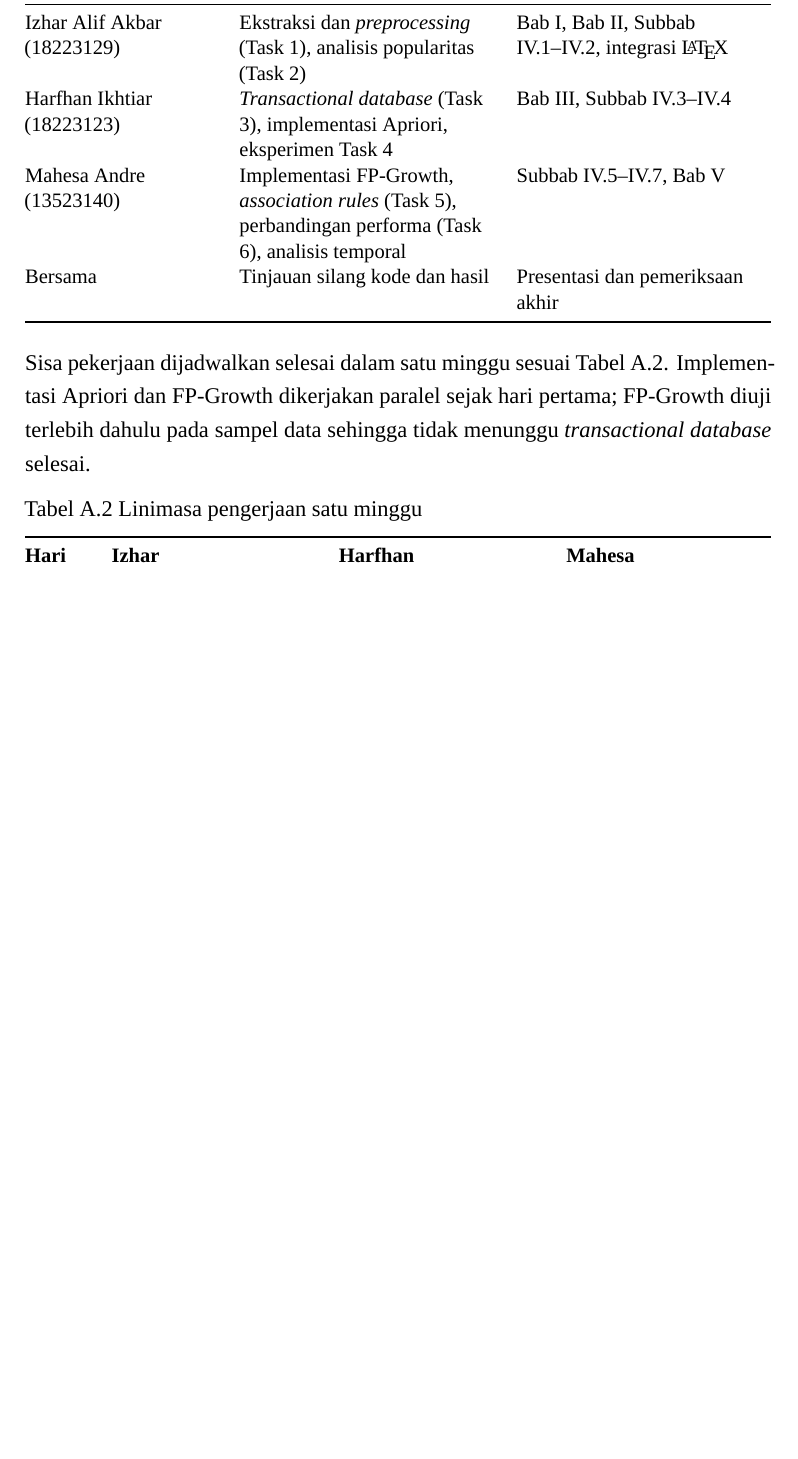
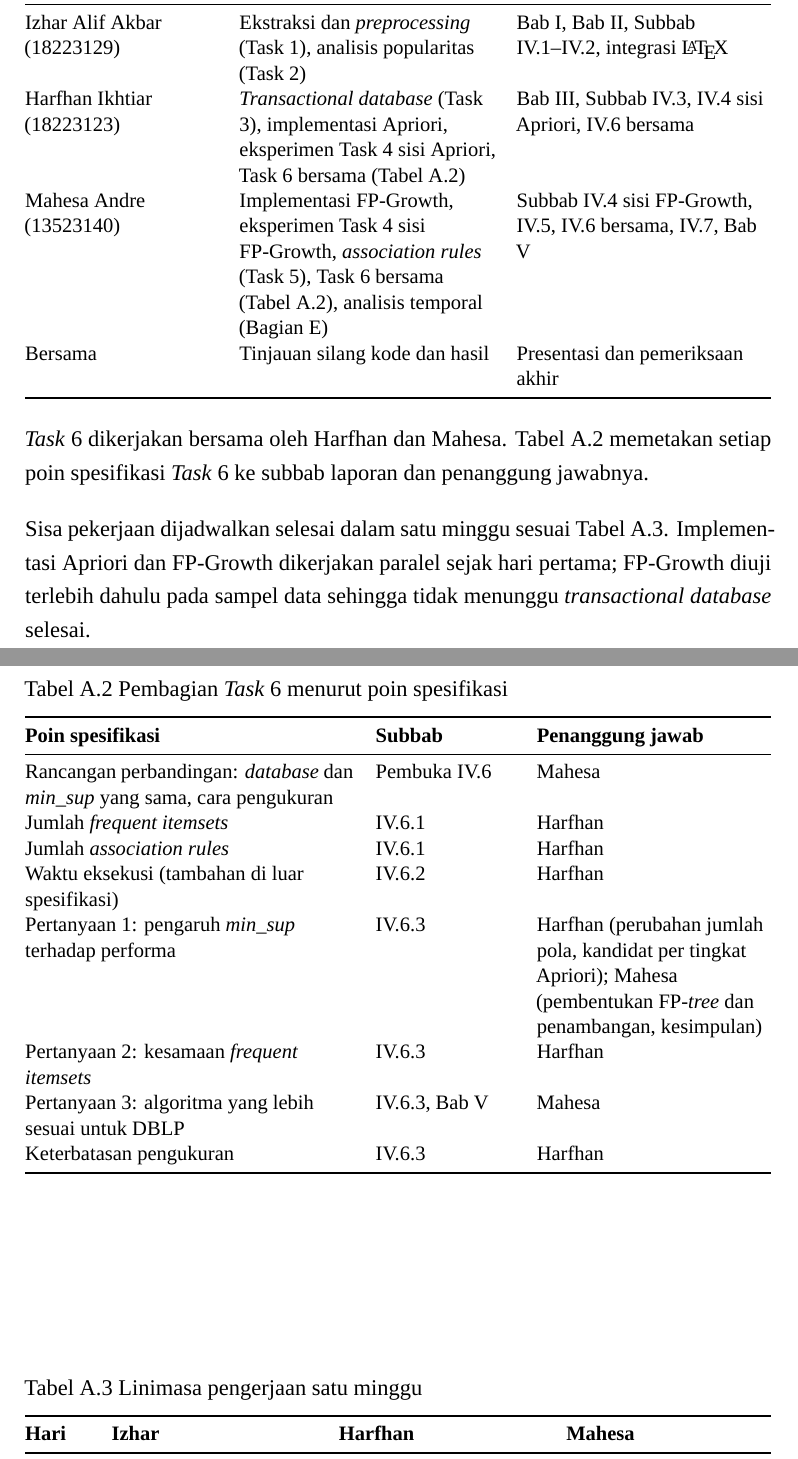
Before and after one commit to mahesa005/conference-pattern-mining-dblp, a LaTeX thesis (laporan/Laporan.tex, which reads laporan/lampiran/lampiran-a-pembagian-kerja.tex): part of page 80 of 83 before the commit and two parts of pages 80 and 81 of 84 after it, the two joined at a grey line, cut so that both start at the same text, the shorter picture padded with empty space. Compiled offline with XeLaTeX; a missing font is replaced by an installed copy or a similar font.

Commit message:
docs(laporan): pembagian Task 6 antara Harfhan dan Mahesa
- Lampiran A: Task 6 dikerjakan bersama; tabel baru tab:pembagian-t6
  memetakan setiap poin spesifikasi Task 6 ke subbab dan penanggung jawab
- Baris Harfhan dan Mahesa disesuaikan (Task 4 per algoritma, IV.6 bersama)
- Report Task 6: penanggung jawab mengikuti pembagian yang sama

```diff
--- a/laporan/lampiran/lampiran-a-pembagian-kerja.tex
+++ b/laporan/lampiran/lampiran-a-pembagian-kerja.tex
@@ -11,9 +11,31 @@
 \textbf{Anggota} & \textbf{Kode dan eksperimen} & \textbf{Laporan} \\
 \midrule
 Izhar Alif Akbar (18223129) & Ekstraksi dan \textit{preprocessing} (Task 1), analisis popularitas (Task 2) & Bab I, Bab II, Subbab IV.1--IV.2, integrasi \LaTeX \\
-Harfhan Ikhtiar (18223123) & \textit{Transactional database} (Task 3), implementasi Apriori, eksperimen Task 4 & Bab III, Subbab IV.3--IV.4 \\
-Mahesa Andre (13523140) & Implementasi FP-Growth, \textit{association rules} (Task 5), perbandingan performa (Task 6), analisis temporal & Subbab IV.5--IV.7, Bab V \\
+Harfhan Ikhtiar (18223123) & \textit{Transactional database} (Task 3), implementasi Apriori, eksperimen Task 4 sisi Apriori, Task 6 bersama (Tabel~\ref{tab:pembagian-t6}) & Bab III, Subbab IV.3, IV.4 sisi Apriori, IV.6 bersama \\
+Mahesa Andre (13523140) & Implementasi FP-Growth, eksperimen Task 4 sisi FP-Growth, \textit{association rules} (Task 5), Task 6 bersama (Tabel~\ref{tab:pembagian-t6}), analisis temporal (Bagian E) & Subbab IV.4 sisi FP-Growth, IV.5, IV.6 bersama, IV.7, Bab V \\
 Bersama & Tinjauan silang kode dan hasil & Presentasi dan pemeriksaan akhir \\
+\bottomrule
+\end{tabularx}
+\end{table}
+
+\textit{Task} 6 dikerjakan bersama oleh Harfhan dan Mahesa. Tabel~\ref{tab:pembagian-t6} memetakan setiap poin spesifikasi \textit{Task} 6 ke subbab laporan dan penanggung jawabnya.
+
+\begin{table}[ht]
+\caption{Pembagian \textit{Task} 6 menurut poin spesifikasi}
+\label{tab:pembagian-t6}
+\small
+\begin{tabularx}{\textwidth}{@{}>{\raggedright\arraybackslash}X>{\raggedright\arraybackslash}p{2.6cm}>{\raggedright\arraybackslash}p{4.4cm}@{}}
+\toprule
+\textbf{Poin spesifikasi} & \textbf{Subbab} & \textbf{Penanggung jawab} \\
+\midrule
+Rancangan perbandingan: \textit{database} dan \textit{min\_sup} yang sama, cara pengukuran & Pembuka IV.6 & Mahesa \\
+Jumlah \textit{frequent itemsets} & IV.6.1 & Harfhan \\
+Jumlah \textit{association rules} & IV.6.1 & Harfhan \\
+Waktu eksekusi (tambahan di luar spesifikasi) & IV.6.2 & Harfhan \\
+Pertanyaan 1: pengaruh \textit{min\_sup} terhadap performa & IV.6.3 & Harfhan (perubahan jumlah pola, kandidat per tingkat Apriori); Mahesa (pembentukan FP-\textit{tree} dan penambangan, kesimpulan) \\
+Pertanyaan 2: kesamaan \textit{frequent itemsets} & IV.6.3 & Harfhan \\
+Pertanyaan 3: algoritma yang lebih sesuai untuk DBLP & IV.6.3, Bab V & Mahesa \\
+Keterbatasan pengukuran & IV.6.3 & Harfhan \\
 \bottomrule
 \end{tabularx}
 \end{table}
```
Also changed, not shown: docs/reports/task-6-report.md (+1 -1 lines).
